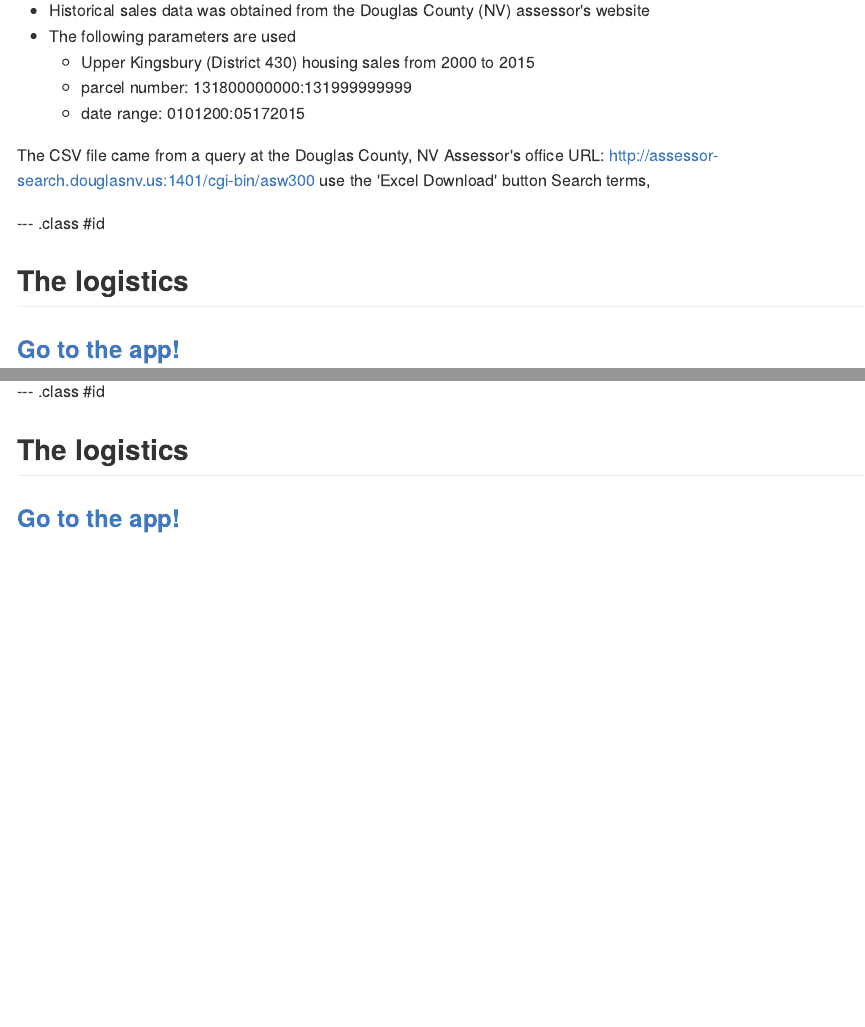
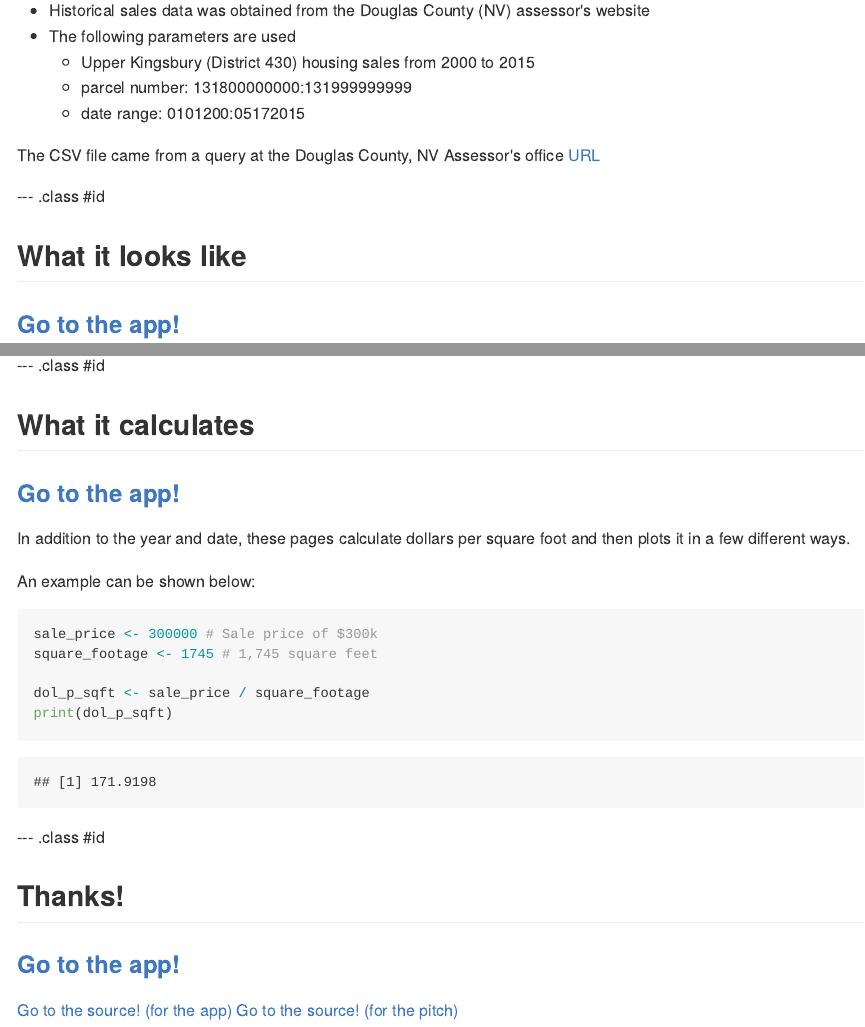
Before and after one commit to raconger/Housing-Sales-Shiny-App, an R Markdown document (index.Rmd): the page in a window 1100 px wide, from 380 px down, and a second part further down, joined at a grey line. The pictures show the output file index.md that the author committed with the source, drawn offline in the style of GitHub.

Commit message:
publishing deck

````diff
--- a/index.Rmd
+++ b/index.Rmd
@@ -29,16 +29,34 @@ knit        : slidify::knit2slides
   - parcel number: 131800000000:131999999999
   - date range: 0101200:05172015
 
-The CSV file came from a query at the Douglas County, NV Assessor's office URL: http://assessor-search.douglasnv.us:1401/cgi-bin/asw300 use the 'Excel Download' button Search terms,
+The CSV file came from a query at the Douglas County, NV Assessor's office [URL](http://assessor-search.douglasnv.us:1401/cgi-bin/asw300)
 
 --- .class #id
 
-## The logistics
+## What it looks like
 ### [Go to the app!](https://raconger.shinyapps.io/housing-sales/)
 
 ![Beautiful screenshot](http://raconger.github.io/Housing-Sales-Shiny-App/media/app.png)
 
 --- .class #id
 
-## The logistics
+## What it calculates
 ### [Go to the app!](https://raconger.shinyapps.io/housing-sales/)
+
+In addition to the year and date, these pages calculate dollars per square foot and then plots it in a few different ways.
+
+An example can be shown below:
+```{r}
+sale_price <- 300000 # Sale price of $300k
+square_footage <- 1745 # 1,745 square feet
+
+dol_p_sqft <- sale_price / square_footage
+print(dol_p_sqft) # $/ft^2
+```
+
+--- .class #id
+
+## Thanks!
+### [Go to the app!](https://raconger.shinyapps.io/housing-sales/)
+[Go to the source! (for the app)](https://github.com/raconger/housing-sales)
+[Go to the source! (for the pitch)](https://github.com/raconger/Housing-Sales-Shiny-App)
````
Also changed, not shown: index.html, index.md.
